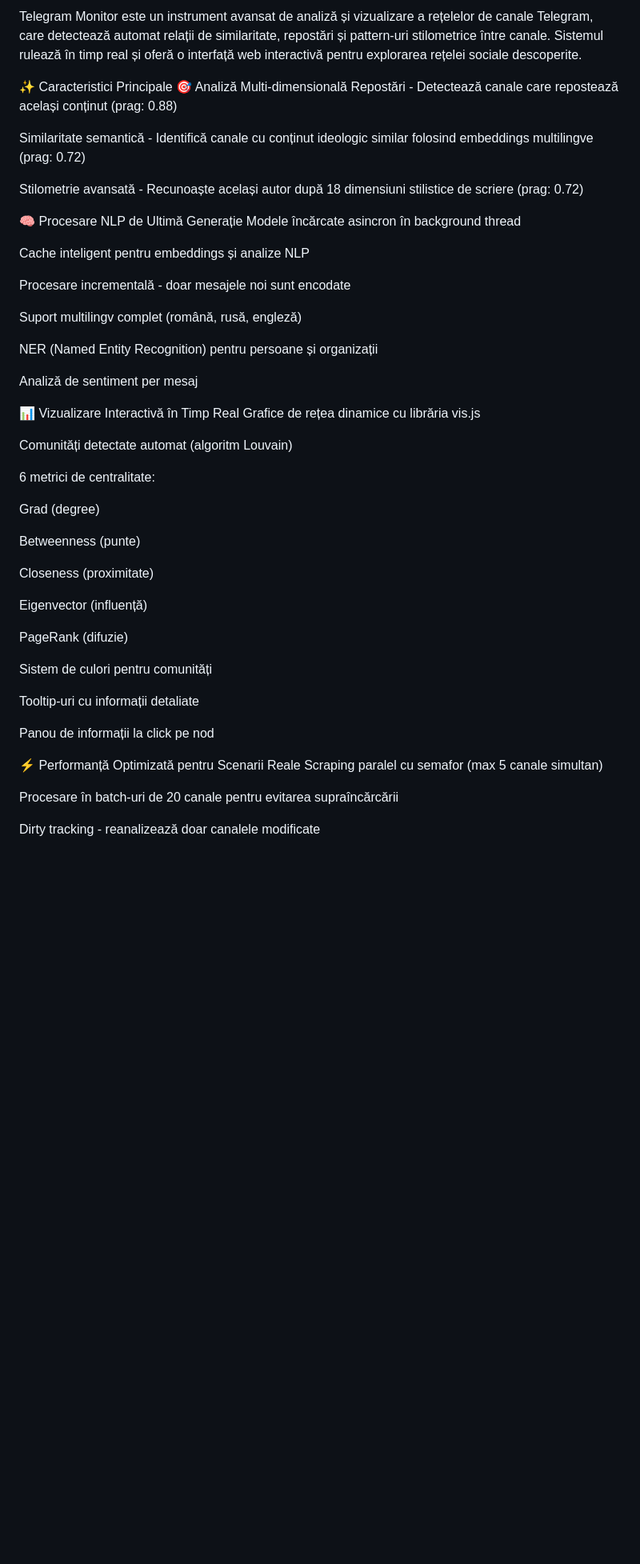
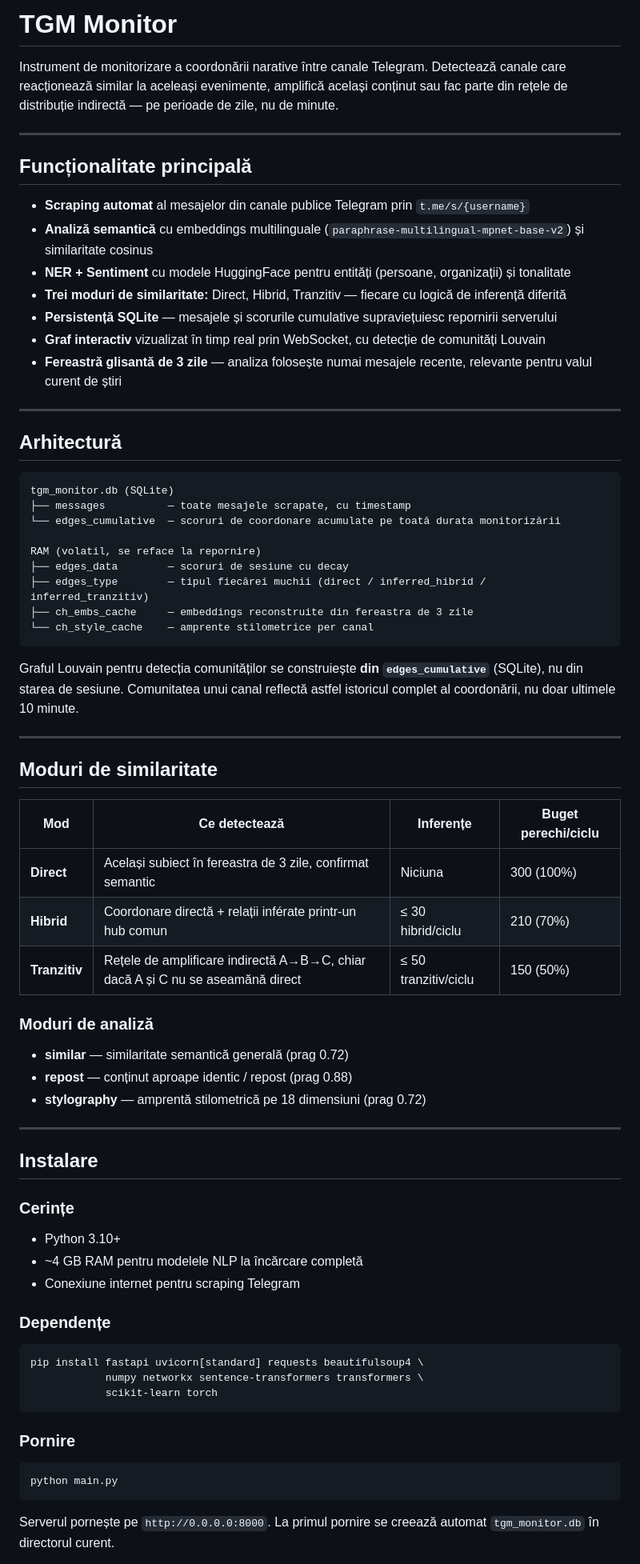
Before and after one commit to octavianracu/Telegram-Monitor, a Markdown page: README.md, the part around one of its changes. Shown at 80% size. Rendered like a GitHub page; blank space fills up the shorter version.

````diff
--- a/README.md
+++ b/README.md
@@ -1,53 +1,76 @@
-Telegram Monitor este un instrument avansat de analiză și vizualizare a rețelelor de canale Telegram, care detectează automat relații de similaritate, repostări și pattern-uri stilometrice între canale. Sistemul rulează în timp real și oferă o interfață web interactivă pentru explorarea rețelei sociale descoperite.
+# TGM Monitor
 
-✨ Caracteristici Principale
-🎯 Analiză Multi-dimensională
-Repostări - Detectează canale care repostează același conținut (prag: 0.88)
+Instrument de monitorizare a coordonării narative între canale Telegram. Detectează canale care reacționează similar la aceleași evenimente, amplifică același conținut sau fac parte din rețele de distribuție indirectă — pe perioade de zile, nu de minute.
 
-Similaritate semantică - Identifică canale cu conținut ideologic similar folosind embeddings multilingve (prag: 0.72)
+---
 
-Stilometrie avansată - Recunoaște același autor după 18 dimensiuni stilistice de scriere (prag: 0.72)
+## Funcționalitate principală
 
-🧠 Procesare NLP de Ultimă Generație
-Modele încărcate asincron în background thread
+- **Scraping automat** al mesajelor din canale publice Telegram prin `t.me/s/{username}`
+- **Analiză semantică** cu embeddings multilinguale (`paraphrase-multilingual-mpnet-base-v2`) și similaritate cosinus
+- **NER + Sentiment** cu modele HuggingFace pentru entități (persoane, organizații) și tonalitate
+- **Trei moduri de similaritate:** Direct, Hibrid, Tranzitiv — fiecare cu logică de inferență diferită
+- **Persistență SQLite** — mesajele și scorurile cumulative supraviețuiesc repornirii serverului
+- **Graf interactiv** vizualizat în timp real prin WebSocket, cu detecție de comunități Louvain
+- **Fereastră glisantă de 3 zile** — analiza folosește numai mesajele recente, relevante pentru valul curent de știri
 
-Cache inteligent pentru embeddings și analize NLP
+---
 
-Procesare incrementală - doar mesajele noi sunt encodate
+## Arhitectură
 
-Suport multilingv complet (română, rusă, engleză)
+```
+tgm_monitor.db (SQLite)
+├── messages          — toate mesajele scrapate, cu timestamp
+└── edges_cumulative  — scoruri de coordonare acumulate pe toată durata monitorizării
 
-NER (Named Entity Recognition) pentru persoane și organizații
+RAM (volatil, se reface la repornire)
+├── edges_data        — scoruri de sesiune cu decay
+├── edges_type        — tipul fiecărei muchii (direct / inferred_hibrid / inferred_tranzitiv)
+├── ch_embs_cache     — embeddings reconstruite din fereastra de 3 zile
+└── ch_style_cache    — amprente stilometrice per canal
+```
 
-Analiză de sentiment per mesaj
+Graful Louvain pentru detecția comunităților se construiește **din `edges_cumulative`** (SQLite), nu din starea de sesiune. Comunitatea unui canal reflectă astfel istoricul complet al coordonării, nu doar ultimele 10 minute.
 
-📊 Vizualizare Interactivă în Timp Real
-Grafice de rețea dinamice cu librăria vis.js
+---
 
-Comunități detectate automat (algoritm Louvain)
+## Moduri de similaritate
 
-6 metrici de centralitate:
+| Mod | Ce detectează | Inferențe | Buget perechi/ciclu |
+|-----|--------------|-----------|---------------------|
+| **Direct** | Același subiect în fereastra de 3 zile, confirmat semantic | Niciuna | 300 (100%) |
+| **Hibrid** | Coordonare directă + relații inférate printr-un hub comun | ≤ 30 hibrid/ciclu | 210 (70%) |
+| **Tranzitiv** | Rețele de amplificare indirectă A→B→C, chiar dacă A și C nu se aseamănă direct | ≤ 50 tranzitiv/ciclu | 150 (50%) |
 
-Grad (degree)
+### Moduri de analiză
 
-Betweenness (punte)
+- **similar** — similaritate semantică generală (prag 0.72)
+- **repost** — conținut aproape identic / repost (prag 0.88)
+- **stylography** — amprentă stilometrică pe 18 dimensiuni (prag 0.72)
 
-Closeness (proximitate)
+---
 
-Eigenvector (influență)
+## Instalare
 
-PageRank (difuzie)
+### Cerințe
 
-Sistem de culori pentru comunități
+- Python 3.10+
+- ~4 GB RAM pentru modelele NLP la încărcare completă
+- Conexiune internet pentru scraping Telegram
 
-Tooltip-uri cu informații detaliate
+### Dependențe
 
-Panou de informații la click pe nod
+```bash
+pip install fastapi uvicorn[standard] requests beautifulsoup4 \
+            numpy networkx sentence-transformers transformers \
+            scikit-learn torch
+```
 
-⚡ Performanță Optimizată pentru Scenarii Reale
-Scraping paralel cu semafor (max 5 canale simultan)
+### Pornire
 
-Procesare în batch-uri de 20 canale pentru evitarea supraîncărcării
+```bash
+python main.py
+```
 
-Dirty tracking - reanalizează doar canalele modificate
+Serverul pornește pe `http://0.0.0.0:8000`. La primul pornire se creează automat `tgm_monitor.db` în directorul curent.
 
````
Also changed, not shown: other parts of README.md (+102 -200 lines).
